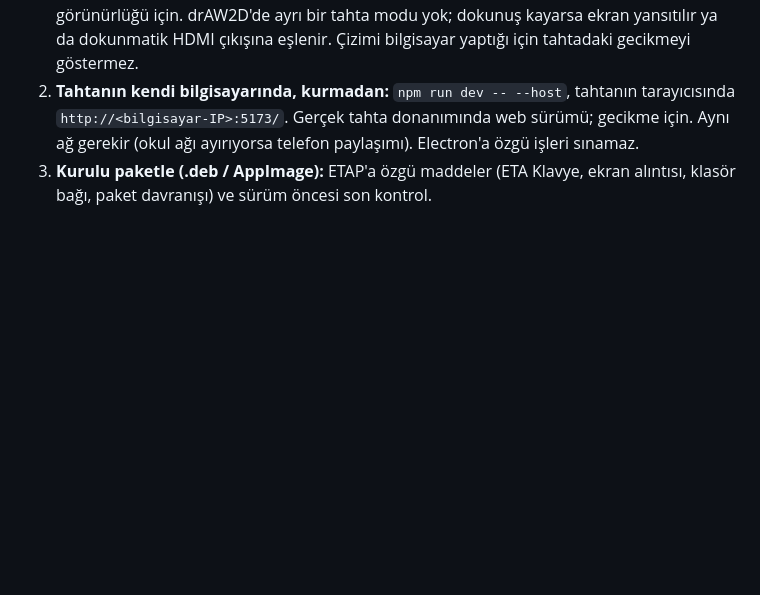
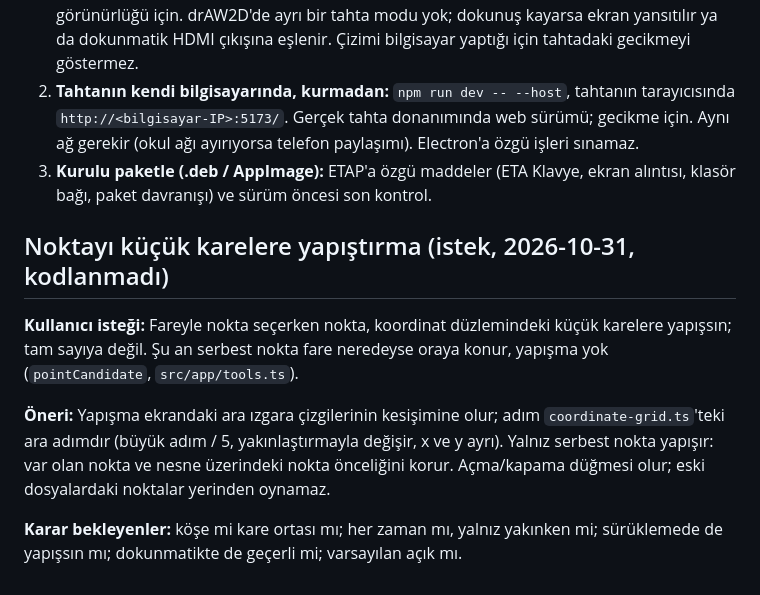
Before and after one commit to 200709078/drAW2D, a Markdown page: docs/yol-haritasi.md, the part around the change. Drawn GitHub-style; blank space fills up the shorter version.

Commit message:
Yol haritası: noktayı küçük karelere yapıştırma isteği
Co-Authored-By: Claude Opus 5.5 <noreply@anthropic.com>

```diff
--- a/docs/yol-haritasi.md
+++ b/docs/yol-haritasi.md
@@ -683,3 +683,16 @@ denenir:
    ağ gerekir (okul ağı ayırıyorsa telefon paylaşımı). Electron'a özgü işleri sınamaz.
 3. **Kurulu paketle (.deb / AppImage):** ETAP'a özgü maddeler (ETA Klavye, ekran alıntısı, klasör
    bağı, paket davranışı) ve sürüm öncesi son kontrol.
+
+
+## Noktayı küçük karelere yapıştırma (istek, 2026-10-31, kodlanmadı)
+
+**Kullanıcı isteği:** Fareyle nokta seçerken nokta, koordinat düzlemindeki küçük karelere yapışsın; tam
+sayıya değil. Şu an serbest nokta fare neredeyse oraya konur, yapışma yok (`pointCandidate`, `src/app/tools.ts`).
+
+**Öneri:** Yapışma ekrandaki ara ızgara çizgilerinin kesişimine olur; adım `coordinate-grid.ts`'teki ara adımdır
+(büyük adım / 5, yakınlaştırmayla değişir, x ve y ayrı). Yalnız serbest nokta yapışır: var olan nokta ve nesne
+üzerindeki nokta önceliğini korur. Açma/kapama düğmesi olur; eski dosyalardaki noktalar yerinden oynamaz.
+
+**Karar bekleyenler:** köşe mi kare ortası mı; her zaman mı, yalnız yakınken mi; sürüklemede de yapışsın mı;
+dokunmatikte de geçerli mi; varsayılan açık mı.
```
